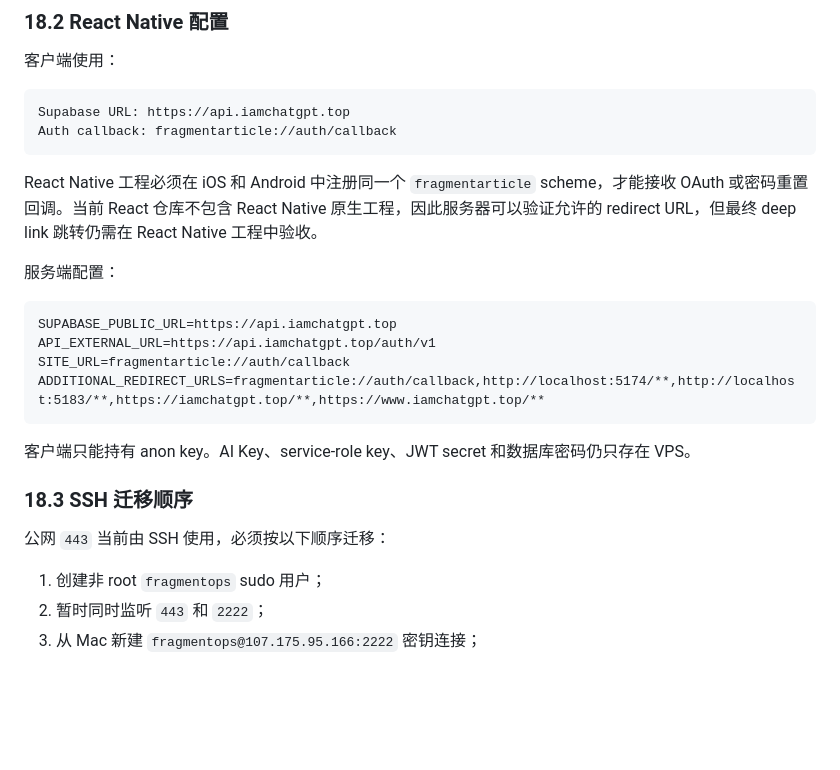
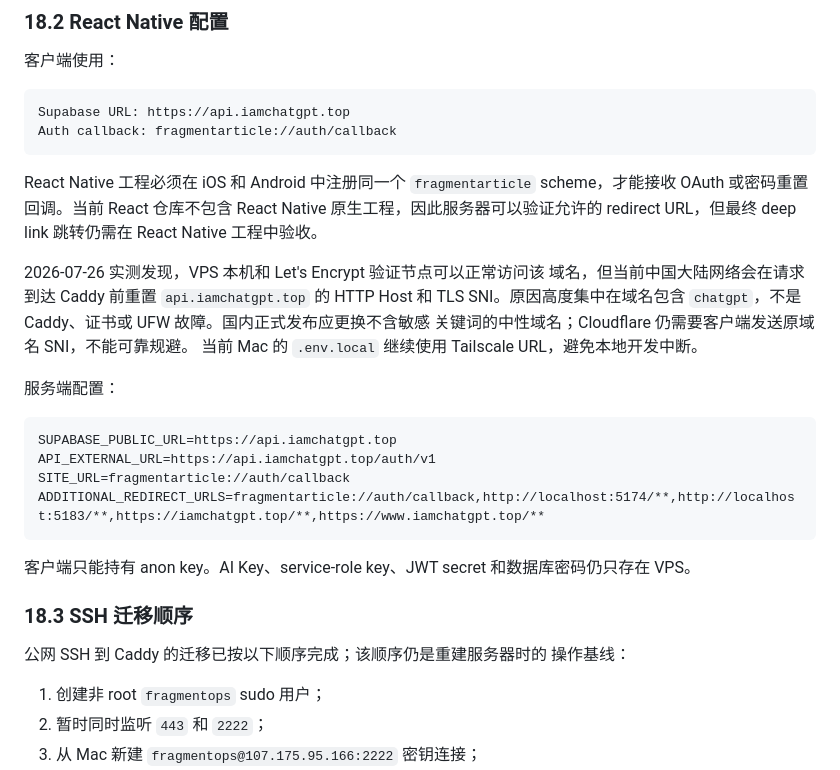
Before and after one commit to sumaliqinghua/fragmentstudy, a Markdown page: Docs/Supabase自托管搭建与Unity接入实战.md, the part around one of its changes. Drawn GitHub-style; blank space fills up the shorter version.

````diff
--- a/Docs/Supabase自托管搭建与Unity接入实战.md
+++ b/Docs/Supabase自托管搭建与Unity接入实战.md
@@ -1244,6 +1244,13 @@ Auth callback: fragmentarticle://auth/callback
 
 React Native 工程必须在 iOS 和 Android 中注册同一个 `fragmentarticle` scheme，才能接收 OAuth 或密码重置回调。当前 React 仓库不包含 React Native 原生工程，因此服务器可以验证允许的 redirect URL，但最终 deep link 跳转仍需在 React Native 工程中验收。
 
+2026-07-26 实测发现，VPS 本机和 Let's Encrypt 验证节点可以正常访问该
+域名，但当前中国大陆网络会在请求到达 Caddy 前重置
+`api.iamchatgpt.top` 的 HTTP Host 和 TLS SNI。原因高度集中在域名包含
+`chatgpt`，不是 Caddy、证书或 UFW 故障。国内正式发布应更换不含敏感
+关键词的中性域名；Cloudflare 仍需要客户端发送原域名 SNI，不能可靠规避。
+当前 Mac 的 `.env.local` 继续使用 Tailscale URL，避免本地开发中断。
+
 服务端配置：
 
 ```dotenv
@@ -1257,7 +1264,8 @@ ADDITIONAL_REDIRECT_URLS=fragmentarticle://auth/callback,http://localhost:5174/*
 
 ### 18.3 SSH 迁移顺序
 
-公网 `443` 当前由 SSH 使用，必须按以下顺序迁移：
+公网 SSH 到 Caddy 的迁移已按以下顺序完成；该顺序仍是重建服务器时的
+操作基线：
 
 1. 创建非 root `fragmentops` sudo 用户；
 2. 暂时同时监听 `443` 和 `2222`；
````
Also changed, not shown: other parts of Docs/Supabase自托管搭建与Unity接入实战.md (+30 -26 lines), infra/supabase/README.md (+33 -11 lines), 1 other file.
